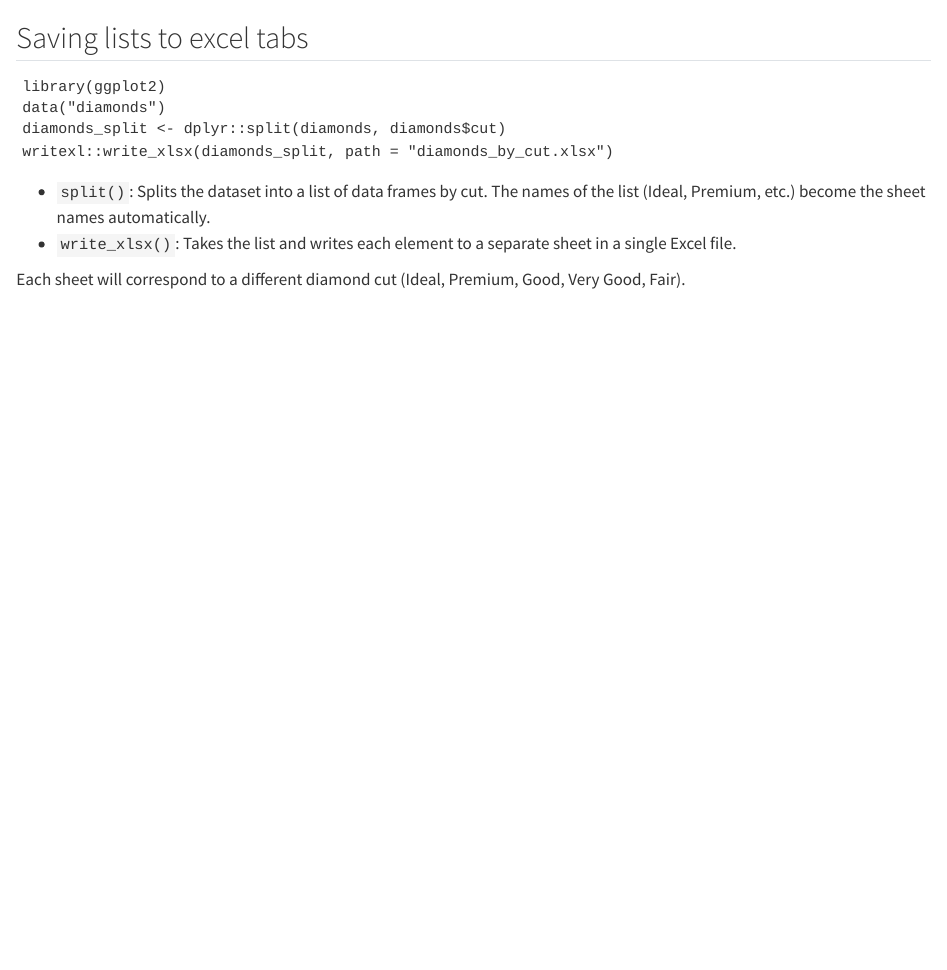
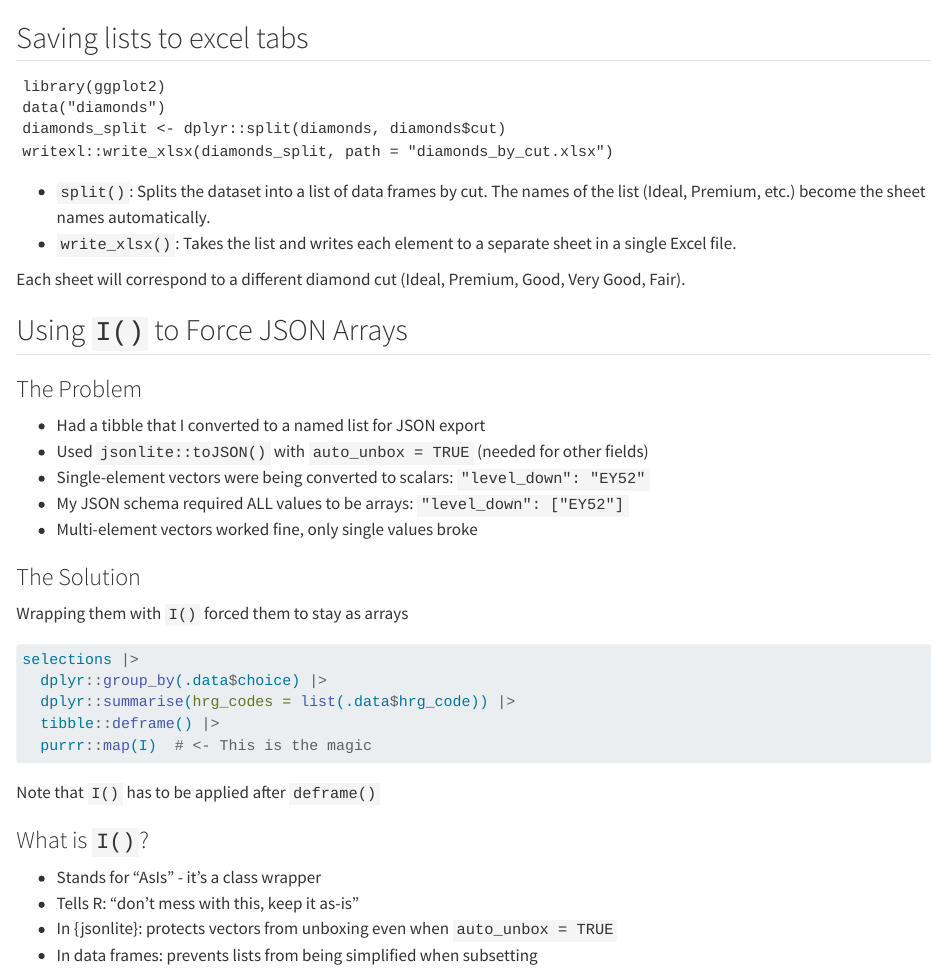
Before and after one commit to StatsRhian/garden, a Quarto document (r-code.qmd): the page in a window 1100 px wide, from 60 px down. Rendered offline with R 4.5, knitr and Pandoc in place of Quarto, with nearby package versions.

Commit message:
:pencil2: Add I() note

````diff
--- a/r-code.qmd
+++ b/r-code.qmd
@@ -13,3 +13,34 @@ writexl::write_xlsx(diamonds_split, path = "diamonds_by_cut.xlsx")
 - `write_xlsx()`: Takes the list and writes each element to a separate sheet in a single Excel file.
 
 Each sheet will correspond to a different diamond cut (Ideal, Premium, Good, Very Good, Fair).
+
+
+## Using `I()` to Force JSON Arrays
+
+### The Problem
+- Had a tibble that I converted to a named list for JSON export
+- Used `jsonlite::toJSON()` with `auto_unbox = TRUE` (needed for other fields)
+- Single-element vectors were being converted to scalars: `"level_down": "EY52"`
+- My JSON schema required ALL values to be arrays: `"level_down": ["EY52"]`
+- Multi-element vectors worked fine, only single values broke
+
+### The Solution
+
+Wrapping them with `I()` forced them to stay as arrays
+
+```r
+selections |>
+  dplyr::group_by(.data$choice) |>
+  dplyr::summarise(hrg_codes = list(.data$hrg_code)) |>
+  tibble::deframe() |>
+  purrr::map(I)  # <- This is the magic
+```
+
+Note that `I()` has to be applied after `deframe()`
+
+### What is `I()`?
+
+- Stands for "AsIs" - it's a class wrapper
+- Tells R: "don't mess with this, keep it as-is"
+- In {jsonlite}: protects vectors from unboxing even when `auto_unbox = TRUE`
+- In data frames: prevents lists from being simplified when subsetting
````
